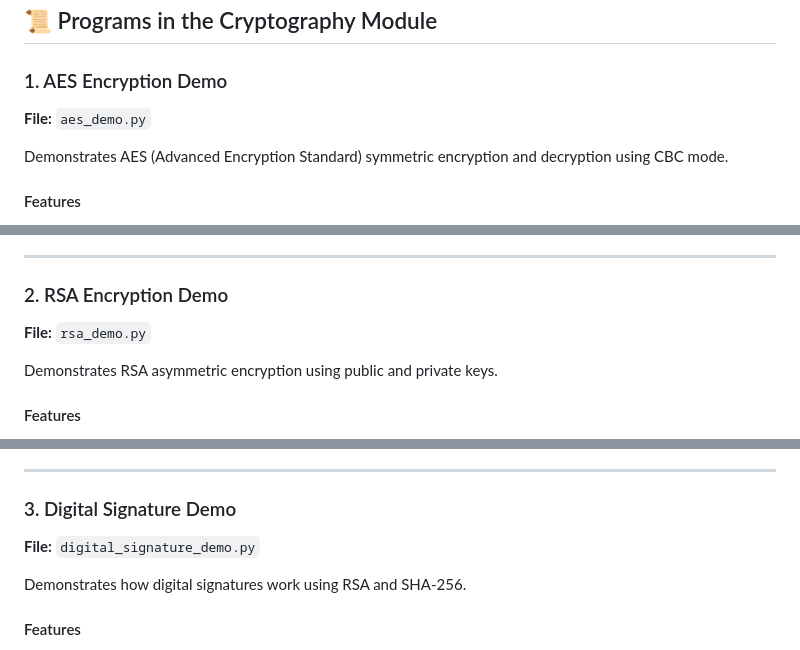
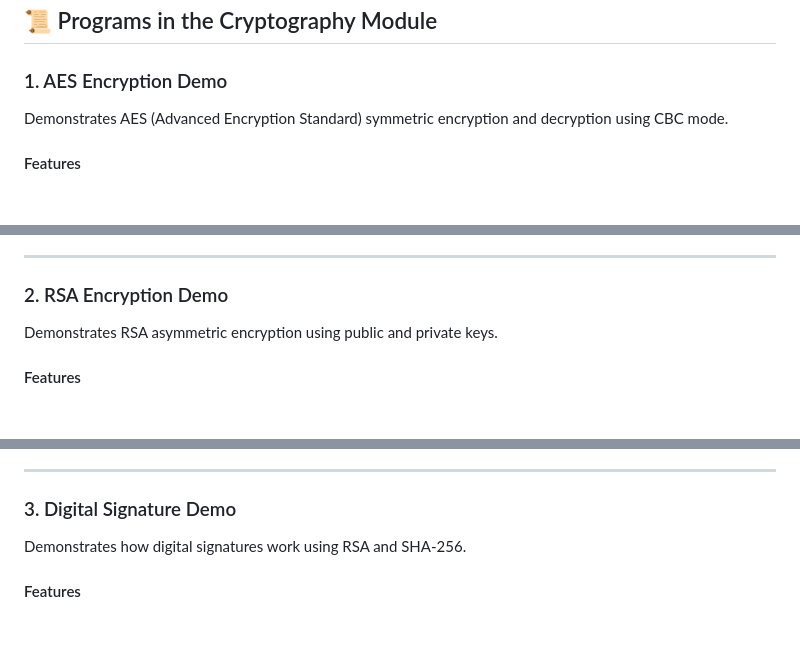
Before and after one commit to murariguna/SECLAB, a Markdown page: README.md, 3 parts joined by grey strips. GitHub-like rendering; blank space fills up the shorter version.

```diff
--- a/README.md
+++ b/README.md
@@ -153,8 +146,6 @@ The Cryptography Module demonstrates both classical and modern cryptographic tec
 
 ### 1. AES Encryption Demo
 
-**File:** `aes_demo.py`
-
 Demonstrates AES (Advanced Encryption Standard) symmetric encryption and decryption using CBC mode.
 
 #### Features
@@ -174,8 +165,6 @@ Demonstrates AES (Advanced Encryption Standard) symmetric encryption and decrypt
 
 ### 2. RSA Encryption Demo
 
-**File:** `rsa_demo.py`
-
 Demonstrates RSA asymmetric encryption using public and private keys.
 
 #### Features
@@ -193,8 +182,6 @@ Demonstrates RSA asymmetric encryption using public and private keys.
 ---
 
 ### 3. Digital Signature Demo
-
-**File:** `digital_signature_demo.py`
 
 Demonstrates how digital signatures work using RSA and SHA-256.
 
```
Also changed, not shown: other parts of README.md (+3 -44 lines).
